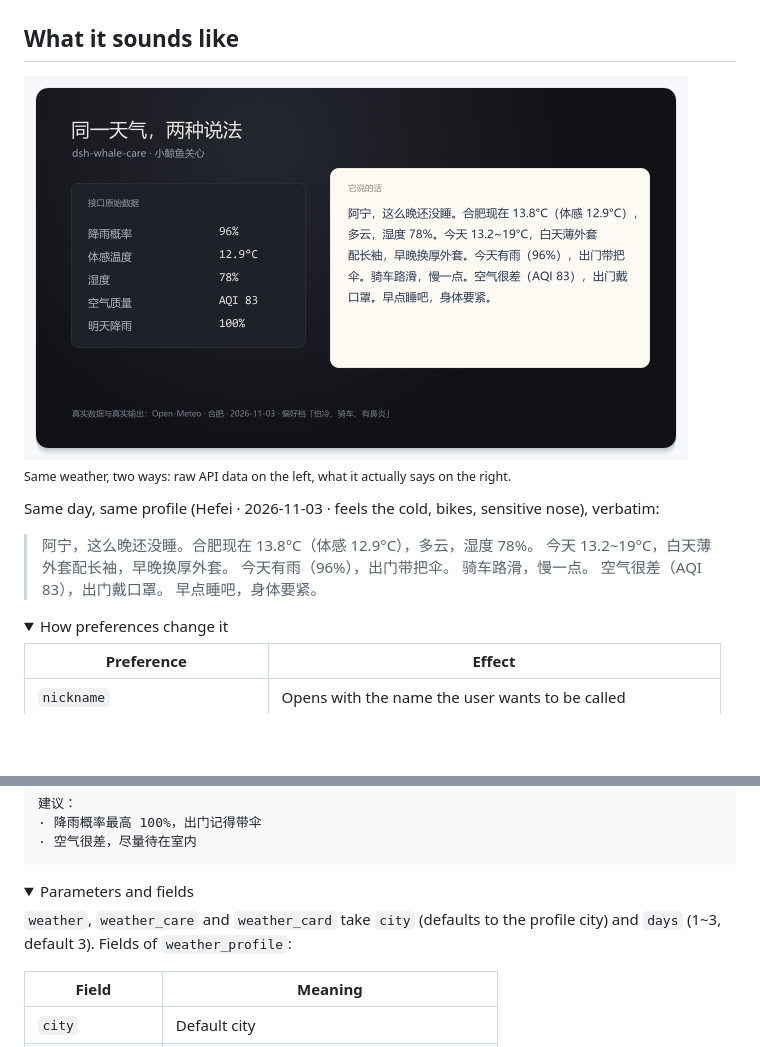
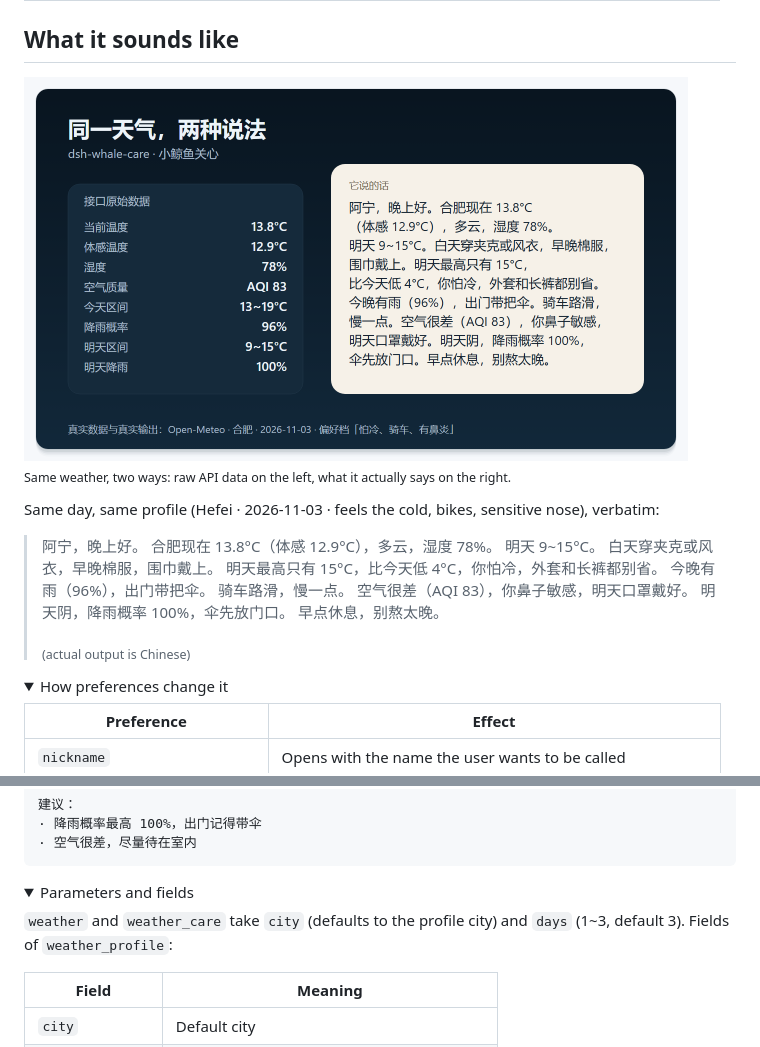
Before and after one commit to fanyingnie2163663/dsh-whale-care, a Markdown page: README.en.md, 2 parts joined by grey strips. Rendered like a GitHub page; pictures changed too: assets/screenshot-compare.png; folded sections open; blank space fills up the shorter version.

Commit message:
fix: README 关心理念引用与对比图改用当前实现重出

```diff
--- a/README.en.md
+++ b/README.en.md
@@ -51,12 +51,18 @@ Then just ask:
 
 Same day, same profile (Hefei · 2026-11-03 · feels the cold, bikes, sensitive nose), verbatim:
 
-> 阿宁，这么晚还没睡。合肥现在 13.8°C（体感 12.9°C），多云，湿度 78%。
-> 今天 13.2~19°C，白天薄外套配长袖，早晚换厚外套。
-> 今天有雨（96%），出门带把伞。
+> 阿宁，晚上好。
+> 合肥现在 13.8°C（体感 12.9°C），多云，湿度 78%。
+> 明天 9~15°C。
+> 白天穿夹克或风衣，早晚棉服，围巾戴上。
+> 明天最高只有 15°C，比今天低 4°C，你怕冷，外套和长裤都别省。
+> 今晚有雨（96%），出门带把伞。
 > 骑车路滑，慢一点。
-> 空气很差（AQI 83），出门戴口罩。
-> 早点睡吧，身体要紧。
+> 空气很差（AQI 83），你鼻子敏感，明天口罩戴好。
+> 明天阴，降雨概率 100%，伞先放门口。
+> 早点休息，别熬太晚。
+>
+> <sub>(actual output is Chinese)</sub>
 
 <details>
 <summary>How preferences change it</summary>
@@ -110,7 +116,7 @@ Sample output (Hefei · 2026-11-03 snapshot):
 <details>
 <summary>Parameters and fields</summary>
 
-`weather`, `weather_care` and `weather_card` take `city` (defaults to the profile city) and `days` (1~3, default 3). Fields of `weather_profile`:
+`weather` and `weather_care` take `city` (defaults to the profile city) and `days` (1~3, default 3). Fields of `weather_profile`:
 
 | Field | Meaning |
 | --- | --- |
```
Also changed, not shown: README.md (+10 -6 lines), 1 other file.
